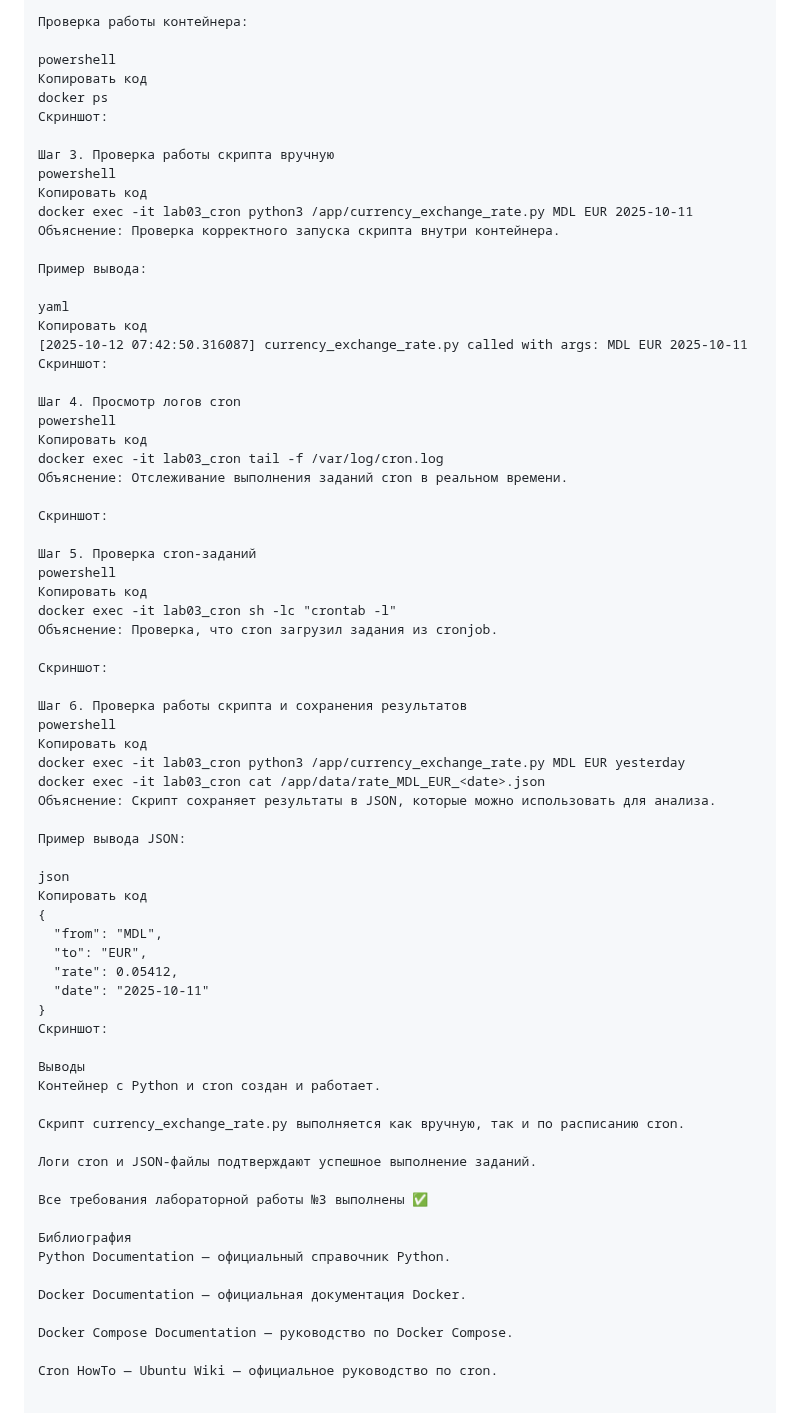
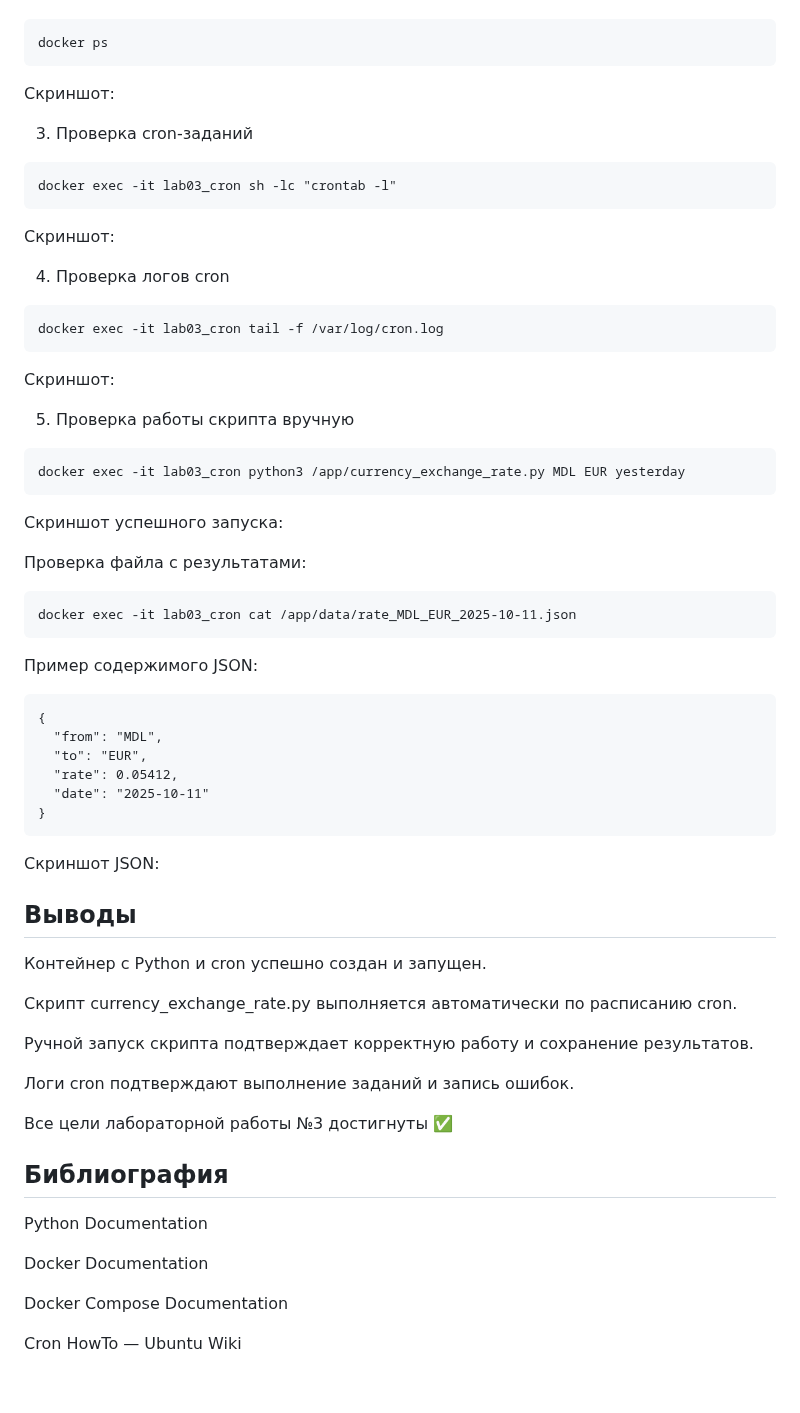
Before and after one commit to Mitcov9847/Auto_scripting, a Markdown page: lab03/readme.md, the part around one of its changes. GitHub-like rendering.

````diff
--- a/lab03/readme.md
+++ b/lab03/readme.md
@@ -98,73 +156,60 @@ docker compose up -d --remove-orphans
 
-Проверка работы контейнера:
-
-powershell
-Копировать код
+```
 docker ps
+```
 Скриншот:
 
-Шаг 3. Проверка работы скрипта вручную
-powershell
-Копировать код
-docker exec -it lab03_cron python3 /app/currency_exchange_rate.py MDL EUR 2025-10-11
-Объяснение: Проверка корректного запуска скрипта внутри контейнера.
-
-Пример вывода:
-
-yaml
-Копировать код
-[2025-10-12 07:42:50.316087] currency_exchange_rate.py called with args: MDL EUR 2025-10-11
+3. Проверка cron-заданий
+```
+docker exec -it lab03_cron sh -lc "crontab -l"
+```
 Скриншот:
 
-Шаг 4. Просмотр логов cron
-powershell
-Копировать код
+4. Проверка логов cron
+```
 docker exec -it lab03_cron tail -f /var/log/cron.log
-Объяснение: Отслеживание выполнения заданий cron в реальном времени.
-
+```
 Скриншот:
 
-Шаг 5. Проверка cron-заданий
-powershell
-Копировать код
-docker exec -it lab03_cron sh -lc "crontab -l"
-Объяснение: Проверка, что cron загрузил задания из cronjob.
+5. Проверка работы скрипта вручную
+```
+docker exec -it lab03_cron python3 /app/currency_exchange_rate.py MDL EUR yesterday
+```
+Скриншот успешного запуска:
 
-Скриншот:
+Проверка файла с результатами:
 
-Шаг 6. Проверка работы скрипта и сохранения результатов
-powershell
-Копировать код
-docker exec -it lab03_cron python3 /app/currency_exchange_rate.py MDL EUR yesterday
-docker exec -it lab03_cron cat /app/data/rate_MDL_EUR_<date>.json
-Объяснение: Скрипт сохраняет результаты в JSON, которые можно использовать для анализа.
+```
+docker exec -it lab03_cron cat /app/data/rate_MDL_EUR_2025-10-11.json
+```
+Пример содержимого JSON:
 
-Пример вывода JSON:
-
-json
-Копировать код
+```
 {
   "from": "MDL",
   "to": "EUR",
   "rate": 0.05412,
   "date": "2025-10-11"
 }
-Скриншот:
+```
+Скриншот JSON:
 
-Выводы
-Контейнер с Python и cron создан и работает.
+## Выводы
+Контейнер с Python и cron успешно создан и запущен.
 
-Скрипт currency_exchange_rate.py выполняется как вручную, так и по расписанию cron.
+Скрипт currency_exchange_rate.py выполняется автоматически по расписанию cron.
 
-Логи cron и JSON-файлы подтверждают успешное выполнение заданий.
+Ручной запуск скрипта подтверждает корректную работу и сохранение результатов.
 
-Все требования лабораторной работы №3 выполнены ✅
+Логи cron подтверждают выполнение заданий и запись ошибок.
 
-Библиография
-Python Documentation — официальный справочник Python.
+Все цели лабораторной работы №3 достигнуты ✅
 
-Docker Documentation — официальная документация Docker.
+## Библиография
+Python Documentation
 
-Docker Compose Documentation — руководство по Docker Compose.
+Docker Documentation
 
-Cron HowTo — Ubuntu Wiki — официальное руководство по cron.
+Docker Compose Documentation
+
+Cron HowTo — Ubuntu Wiki
````
Also changed, not shown: other parts of lab03/readme.md (+114 -56 lines).
